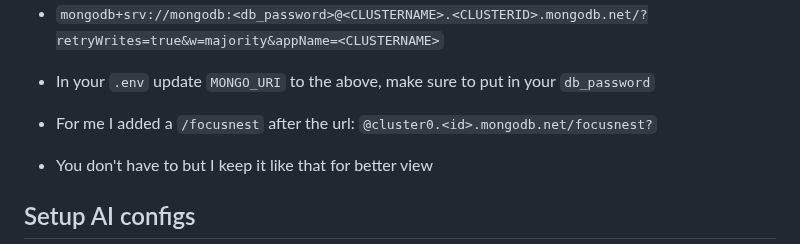
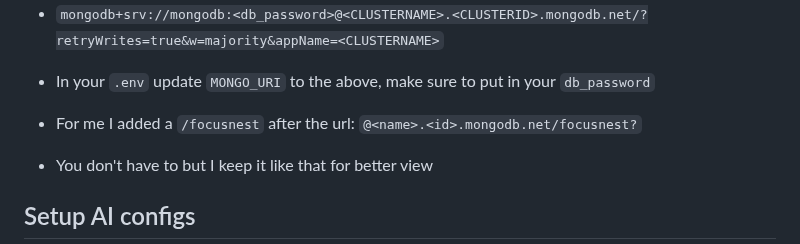
Before and after one commit to c2y5/FocusNest, a Markdown page: README.md, the part around one of its changes. Rendered like a GitHub page.

````diff
--- a/README.md
+++ b/README.md
@@ -170,7 +170,7 @@
 - ```mongodb+srv://mongodb:<db_password>@<CLUSTERNAME>.<CLUSTERID>.mongodb.net/?retryWrites=true&w=majority&appName=<CLUSTERNAME>```
 
 - In your ``.env`` update ``MONGO_URI`` to the above, make sure to put in your ``db_password``
-- For me I added a ``/focusnest`` after the url: ``@cluster0.<id>.mongodb.net/focusnest?``
+- For me I added a ``/focusnest`` after the url: ``@<name>.<id>.mongodb.net/focusnest?``
 - You don't have to but I keep it like that for better view
 
 ## Setup AI configs
````
Also changed, not shown: other parts of README.md (+2 -2 lines).
